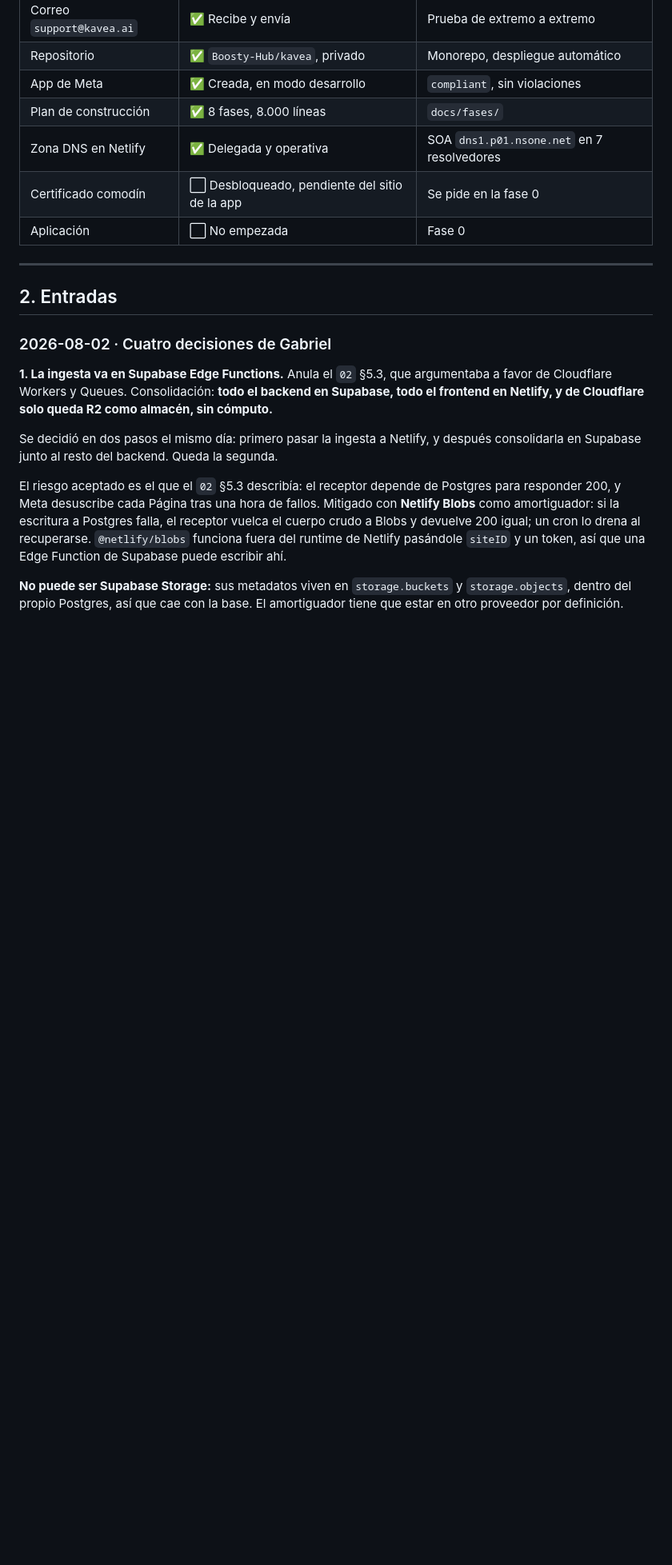
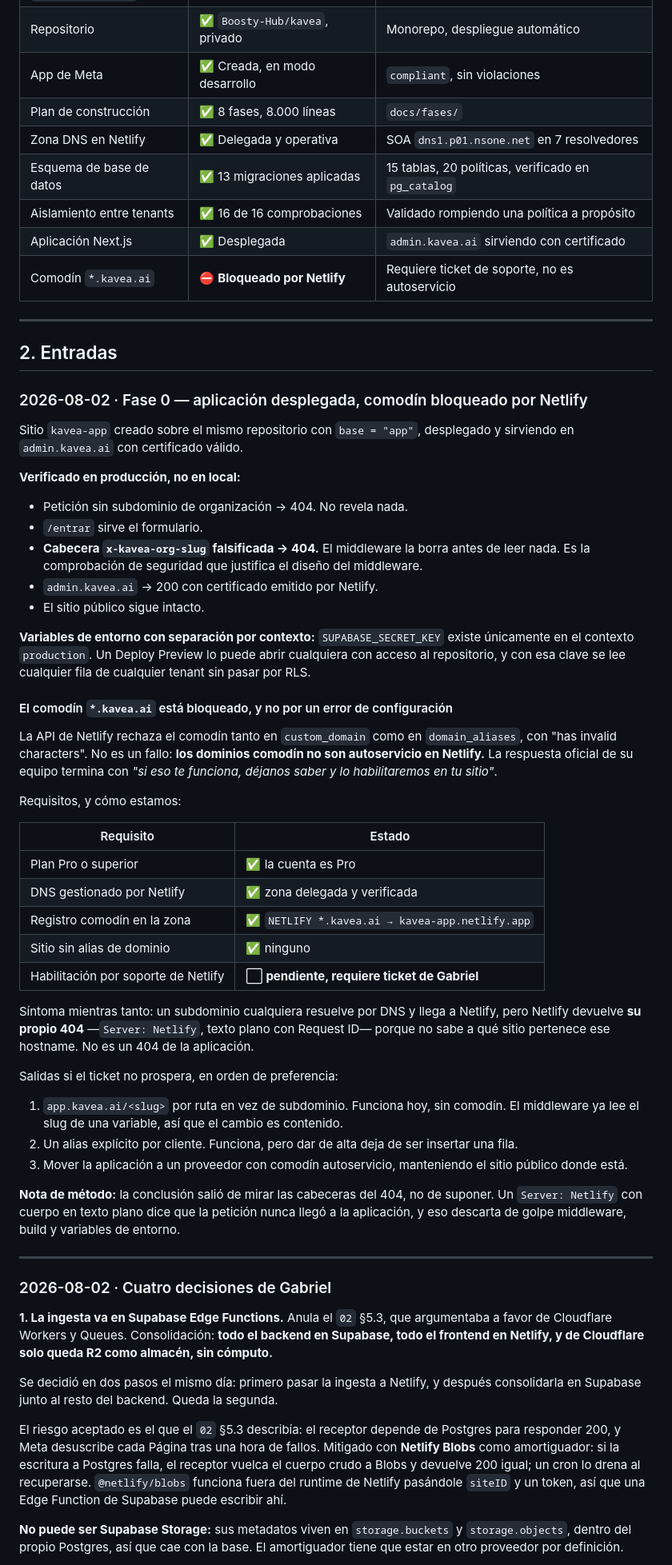
Before and after one commit to Boosty-Hub/kavea, a Markdown page: docs/BITACORA.md, the part around the change. Shown at 80% size. Drawn GitHub-style; blank space fills up the shorter version.

Commit message:
Fase 0: aplicacion desplegada; el comodin requiere soporte de Netlify
Sitio kavea-app creado sobre el mismo repositorio con base=app. Sirviendo en
admin.kavea.ai con certificado valido. Variables de entorno con separacion por
contexto: la clave de servicio solo existe en produccion, porque un Deploy
Preview lo puede abrir cualquiera con acceso al repositorio.

Verificado en produccion, no en local: sin subdominio devuelve 404, la ruta de
acceso sirve el formulario, y una cabecera x-kavea-org-slug falsificada se
ignora y devuelve 404. Esa ultima es la comprobacion que justifica el diseno del
middleware.

El comodin *.kavea.ai esta bloqueado, y no por configuracion: los dominios
comodin no son autoservicio en Netlify y hay que pedirlos por soporte. Se
cumplen los cuatro requisitos previos —plan Pro, DNS gestionado, registro
comodin en la zona y sitio sin alias— y falta la habilitacion.

El sintoma es un 404 emitido por Netlify y no por la aplicacion, identificable
por la cabecera Server y el cuerpo en texto plano con Request ID. Mirar esas
cabeceras es lo que descarto de golpe middleware, build y variables de entorno.

Co-Authored-By: Claude Opus 5 (1M context) <noreply@anthropic.com>

```diff
--- a/docs/BITACORA.md
+++ b/docs/BITACORA.md
@@ -19,12 +19,67 @@ verificado, no se escribe como hecho.
 | App de Meta | ✅ Creada, en modo desarrollo | `compliant`, sin violaciones |
 | Plan de construcción | ✅ 8 fases, 8.000 líneas | `docs/fases/` |
 | Zona DNS en Netlify | ✅ Delegada y operativa | SOA `dns1.p01.nsone.net` en 7 resolvedores |
-| Certificado comodín | ⬜ Desbloqueado, pendiente del sitio de la app | Se pide en la fase 0 |
-| Aplicación | ⬜ No empezada | Fase 0 |
+| Esquema de base de datos | ✅ 13 migraciones aplicadas | 15 tablas, 20 políticas, verificado en `pg_catalog` |
+| Aislamiento entre tenants | ✅ 16 de 16 comprobaciones | Validado rompiendo una política a propósito |
+| Aplicación Next.js | ✅ Desplegada | `admin.kavea.ai` sirviendo con certificado |
+| Comodín `*.kavea.ai` | ⛔ **Bloqueado por Netlify** | Requiere ticket de soporte, no es autoservicio |
 
 ---
 
 ## 2. Entradas
+
+### 2026-08-02 · Fase 0 — aplicación desplegada, comodín bloqueado por Netlify
+
+Sitio `kavea-app` creado sobre el mismo repositorio con `base = "app"`, desplegado y sirviendo
+en `admin.kavea.ai` con certificado válido.
+
+**Verificado en producción, no en local:**
+
+- Petición sin subdominio de organización → 404. No revela nada.
+- `/entrar` sirve el formulario.
+- **Cabecera `x-kavea-org-slug` falsificada → 404.** El middleware la borra antes de leer nada.
+  Es la comprobación de seguridad que justifica el diseño del middleware.
+- `admin.kavea.ai` → 200 con certificado emitido por Netlify.
+- El sitio público sigue intacto.
+
+**Variables de entorno con separación por contexto:** `SUPABASE_SECRET_KEY` existe únicamente
+en el contexto `production`. Un Deploy Preview lo puede abrir cualquiera con acceso al
+repositorio, y con esa clave se lee cualquier fila de cualquier tenant sin pasar por RLS.
+
+#### El comodín `*.kavea.ai` está bloqueado, y no por un error de configuración
+
+La API de Netlify rechaza el comodín tanto en `custom_domain` como en `domain_aliases`, con
+"has invalid characters". No es un fallo: **los dominios comodín no son autoservicio en
+Netlify.** La respuesta oficial de su equipo termina con *"si eso te funciona, déjanos saber y
+lo habilitaremos en tu sitio"*.
+
+Requisitos, y cómo estamos:
+
+| Requisito | Estado |
+|---|---|
+| Plan Pro o superior | ✅ la cuenta es Pro |
+| DNS gestionado por Netlify | ✅ zona delegada y verificada |
+| Registro comodín en la zona | ✅ `NETLIFY *.kavea.ai → kavea-app.netlify.app` |
+| Sitio sin alias de dominio | ✅ ninguno |
+| Habilitación por soporte de Netlify | ⬜ **pendiente, requiere ticket de Gabriel** |
+
+Síntoma mientras tanto: un subdominio cualquiera resuelve por DNS y llega a Netlify, pero
+Netlify devuelve **su propio 404** —`Server: Netlify`, texto plano con Request ID— porque no
+sabe a qué sitio pertenece ese hostname. No es un 404 de la aplicación.
+
+Salidas si el ticket no prospera, en orden de preferencia:
+
+1. `app.kavea.ai/<slug>` por ruta en vez de subdominio. Funciona hoy, sin comodín. El
+   middleware ya lee el slug de una variable, así que el cambio es contenido.
+2. Un alias explícito por cliente. Funciona, pero dar de alta deja de ser insertar una fila.
+3. Mover la aplicación a un proveedor con comodín autoservicio, manteniendo el sitio público
+   donde está.
+
+**Nota de método:** la conclusión salió de mirar las cabeceras del 404, no de suponer. Un
+`Server: Netlify` con cuerpo en texto plano dice que la petición nunca llegó a la aplicación,
+y eso descarta de golpe middleware, build y variables de entorno.
+
+---
 
 ### 2026-08-02 · Cuatro decisiones de Gabriel
 
```
